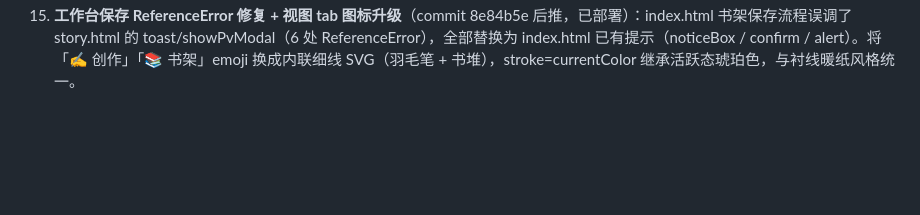
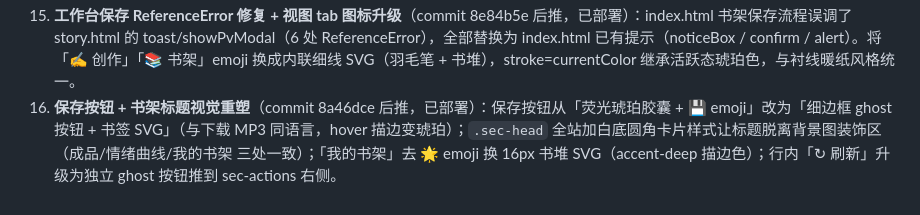
Before and after one commit to SongMiao-tech/shengjuan, a Markdown page: docs/WORKLOG.md, the part around the change. GitHub-like rendering; blank space fills up the shorter version.

Commit message:
docs(worklog): record save-button + section-header refresh

```diff
--- a/docs/WORKLOG.md
+++ b/docs/WORKLOG.md
@@ -219,3 +219,4 @@
 15. **卡顿修复 + 恢复位置覆盖 bug**（commit 后推，已部署）：①pagehide 在"本页无音频实例"时也强制落盘 nowPlaying，陈旧内存值覆盖新存档（恢复位置总被踩回旧的）——改为仅 curAudioId 匹配存活音频才写；②setNowPlaying 重置 posMs=0 导致 openNowPlaying 兜底 seek 被跳过——恢复位置经 setNowPlaying 参数贯穿；③性能：saveNowPlaying 节流 3s（force 旁路）、迷你进度 <0.4% 不写 DOM、装饰层/迷你栏加 will-change、backdrop blur 14→10px。受控验证：init 45200 → 点播 → 46.2s 续播、无开场、不跳页 ✓。
 16. **跨端共享书架上线**（commit 8858991，前后端已部署）：PG 新表 user_audiobooks（migration 20260831131000，音频 base64 存 PG，上限 45MB）；后端 4 接口——POST /me/audiobooks（从 done 任务保存）、GET 列表、GET <id>/audio（Range 206 流式、uuid 不鉴权）、DELETE。工作台主区加「创作/书架」视图切换，生成完成后「💾 保存到书架」（标题可改、登录门槛）；睡前故事书架移除上传/有声化入口，仅收听工作台保存的成品（进度走同域 sq_prog_* 自动一致）。边界：空书架文案、未登录引导、保存中防重、删除清进度、数据异常降级提示。E2E：真实任务保存→列表→Range 206→删除→空列表 ✓；生产 UI 双端验证 ✓（收听按钮的自动化断言因测试环境冻结未完成，需人工点一次确认）。
 17. **工作台保存 ReferenceError 修复 + 视图 tab 图标升级**（commit 8e84b5e 后推，已部署）：index.html 书架保存流程误调了 story.html 的 toast/showPvModal（6 处 ReferenceError），全部替换为 index.html 已有提示（noticeBox / confirm / alert）。将「✍️ 创作」「📚 书架」emoji 换成内联细线 SVG（羽毛笔 + 书堆），stroke=currentColor 继承活跃态琥珀色，与衬线暖纸风格统一。
+18. **保存按钮 + 书架标题视觉重塑**（commit 8a46dce 后推，已部署）：保存按钮从「荧光琥珀胶囊 + 💾 emoji」改为「细边框 ghost 按钮 + 书签 SVG」（与下载 MP3 同语言，hover 描边变琥珀）；`.sec-head` 全站加白底圆角卡片样式让标题脱离背景图装饰区（成品/情绪曲线/我的书架 三处一致）；「我的书架」去 🌟 emoji 换 16px 书堆 SVG（accent-deep 描边色）；行内「↻ 刷新」升级为独立 ghost 按钮推到 sec-actions 右侧。
```
